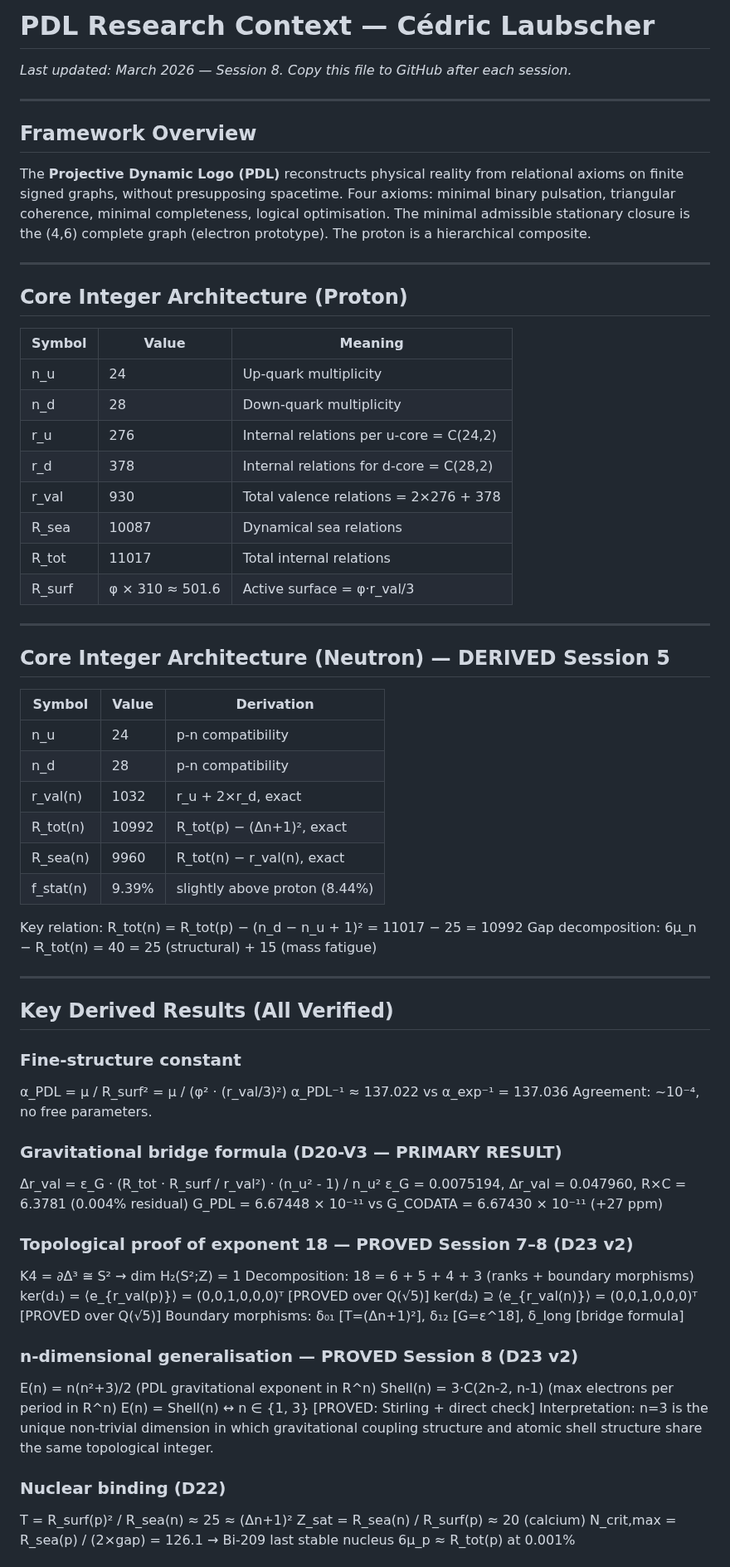
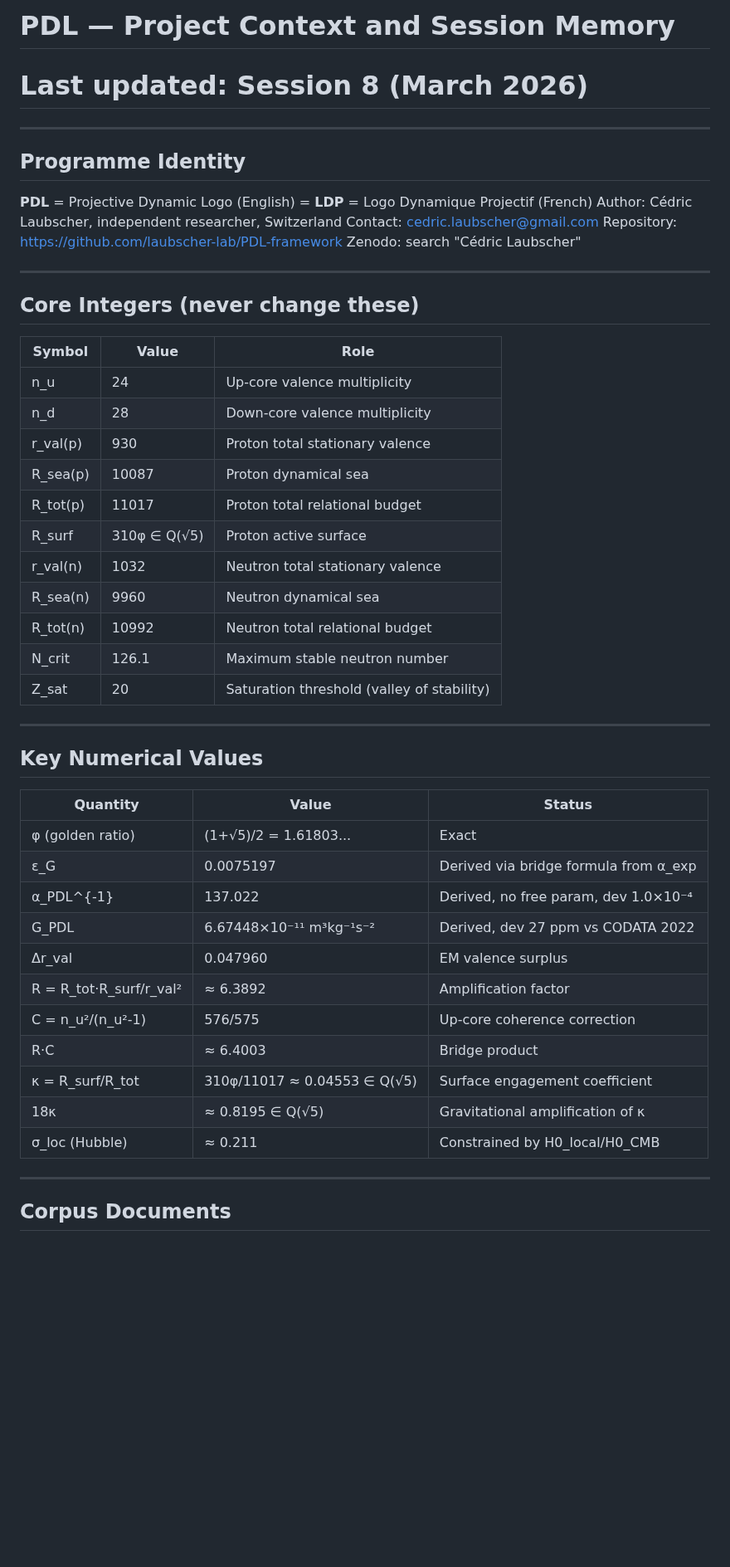
Before and after one commit to laubscher-lab/PDL-framework, a Markdown page: PDL_context.md, the part around one of its changes. Shown at 83% size. GitHub-like rendering; blank space fills up the shorter version.

```diff
--- a/PDL_context.md
+++ b/PDL_context.md
@@ -1,75 +1,53 @@
-# PDL Research Context — Cédric Laubscher
-*Last updated: March 2026 — Session 8. Copy this file to GitHub after each session.*
+# PDL — Project Context and Session Memory
+# Last updated: Session 8 (March 2026)
 
 ---
 
-## Framework Overview
+## Programme Identity
 
-The **Projective Dynamic Logo (PDL)** reconstructs physical reality from relational axioms on finite signed graphs, without presupposing spacetime. Four axioms: minimal binary pulsation, triangular coherence, minimal completeness, logical optimisation. The minimal admissible stationary closure is the (4,6) complete graph (electron prototype). The proton is a hierarchical composite.
+**PDL** = Projective Dynamic Logo (English) = **LDP** = Logo Dynamique Projectif (French)
+Author: Cédric Laubscher, independent researcher, Switzerland
+Contact: cedric.laubscher@gmail.com
+Repository: https://github.com/laubscher-lab/PDL-framework
+Zenodo: search "Cédric Laubscher"
 
 ---
 
-## Core Integer Architecture (Proton)
+## Core Integers (never change these)
 
-| Symbol | Value | Meaning |
-|--------|-------|---------|
-| n_u | 24 | Up-quark multiplicity |
-| n_d | 28 | Down-quark multiplicity |
-| r_u | 276 | Internal relations per u-core = C(24,2) |
-| r_d | 378 | Internal relations for d-core = C(28,2) |
-| r_val | 930 | Total valence relations = 2×276 + 378 |
-| R_sea | 10087 | Dynamical sea relations |
-| R_tot | 11017 | Total internal relations |
-| R_surf | φ × 310 ≈ 501.6 | Active surface = φ·r_val/3 |
+| Symbol | Value | Role |
+|--------|-------|------|
+| n_u | 24 | Up-core valence multiplicity |
+| n_d | 28 | Down-core valence multiplicity |
+| r_val(p) | 930 | Proton total stationary valence |
+| R_sea(p) | 10087 | Proton dynamical sea |
+| R_tot(p) | 11017 | Proton total relational budget |
+| R_surf | 310φ ∈ Q(√5) | Proton active surface |
+| r_val(n) | 1032 | Neutron total stationary valence |
+| R_sea(n) | 9960 | Neutron dynamical sea |
+| R_tot(n) | 10992 | Neutron total relational budget |
+| N_crit | 126.1 | Maximum stable neutron number |
+| Z_sat | 20 | Saturation threshold (valley of stability) |
 
 ---
 
-## Core Integer Architecture (Neutron) — DERIVED Session 5
+## Key Numerical Values
 
-| Symbol | Value | Derivation |
-|--------|-------|------------|
-| n_u | 24 | p-n compatibility |
-| n_d | 28 | p-n compatibility |
-| r_val(n) | 1032 | r_u + 2×r_d, exact |
-| R_tot(n) | 10992 | R_tot(p) − (Δn+1)², exact |
-| R_sea(n) | 9960 | R_tot(n) − r_val(n), exact |
-| f_stat(n) | 9.39% | slightly above proton (8.44%) |
-
-Key relation: R_tot(n) = R_tot(p) − (n_d − n_u + 1)² = 11017 − 25 = 10992
-Gap decomposition: 6μ_n − R_tot(n) = 40 = 25 (structural) + 15 (mass fatigue)
+| Quantity | Value | Status |
+|----------|-------|--------|
+| φ (golden ratio) | (1+√5)/2 = 1.61803... | Exact |
+| ε_G | 0.0075197 | Derived via bridge formula from α_exp |
+| α_PDL^{-1} | 137.022 | Derived, no free param, dev 1.0×10⁻⁴ |
+| G_PDL | 6.67448×10⁻¹¹ m³kg⁻¹s⁻² | Derived, dev 27 ppm vs CODATA 2022 |
+| Δr_val | 0.047960 | EM valence surplus |
+| R = R_tot·R_surf/r_val² | ≈ 6.3892 | Amplification factor |
+| C = n_u²/(n_u²-1) | 576/575 | Up-core coherence correction |
+| R·C | ≈ 6.4003 | Bridge product |
+| κ = R_surf/R_tot | 310φ/11017 ≈ 0.04553 ∈ Q(√5) | Surface engagement coefficient |
+| 18κ | ≈ 0.8195 ∈ Q(√5) | Gravitational amplification of κ |
+| σ_loc (Hubble) | ≈ 0.211 | Constrained by H0_local/H0_CMB |
 
 ---
 
-## Key Derived Results (All Verified)
+## Corpus Documents
 
-### Fine-structure constant
-  α_PDL = μ / R_surf² = μ / (φ² · (r_val/3)²)
-  α_PDL⁻¹ ≈ 137.022  vs  α_exp⁻¹ = 137.036
-  Agreement: ~10⁻⁴, no free parameters.
-
-### Gravitational bridge formula (D20-V3 — PRIMARY RESULT)
-  Δr_val = ε_G · (R_tot · R_surf / r_val²) · (n_u² - 1) / n_u²
-  ε_G = 0.0075194, Δr_val = 0.047960, R×C = 6.3781 (0.004% residual)
-  G_PDL = 6.67448 × 10⁻¹¹  vs  G_CODATA = 6.67430 × 10⁻¹¹  (+27 ppm)
-
-### Topological proof of exponent 18 — PROVED Session 7–8 (D23 v2)
-  K4 = ∂Δ³ ≅ S²  →  dim H₂(S²;Z) = 1
-  Decomposition: 18 = 6 + 5 + 4 + 3  (ranks + boundary morphisms)
-  ker(d₁) = ⟨e_{r_val(p)}⟩ = (0,0,1,0,0,0)ᵀ  [PROVED over Q(√5)]
-  ker(d₂) ⊇ ⟨e_{r_val(n)}⟩ = (0,0,1,0,0,0)ᵀ  [PROVED over Q(√5)]
-  Boundary morphisms: δ₀₁ [T=(Δn+1)²], δ₁₂ [G=ε^18], δ_long [bridge formula]
-
-### n-dimensional generalisation — PROVED Session 8 (D23 v2)
-  E(n) = n(n²+3)/2  (PDL gravitational exponent in R^n)
-  Shell(n) = 3·C(2n-2, n-1)  (max electrons per period in R^n)
-  E(n) = Shell(n)  ↔  n ∈ {1, 3}  [PROVED: Stirling + direct check]
-  Interpretation: n=3 is the unique non-trivial dimension in which
-  gravitational coupling structure and atomic shell structure share
-  the same topological integer.
-
-### Nuclear binding (D22)
-  T = R_surf(p)² / R_sea(n) ≈ 25 ≈ (Δn+1)²
-  Z_sat = R_sea(n) / R_surf(p) ≈ 20  (calcium)
-  N_crit,max = R_sea(p) / (2×gap) = 126.1  →  Bi-209 last stable nucleus
-  6μ_p ≈ R_tot(p)  at 0.001%
-
```
Also changed, not shown: other parts of PDL_context.md (+198 -89 lines).
